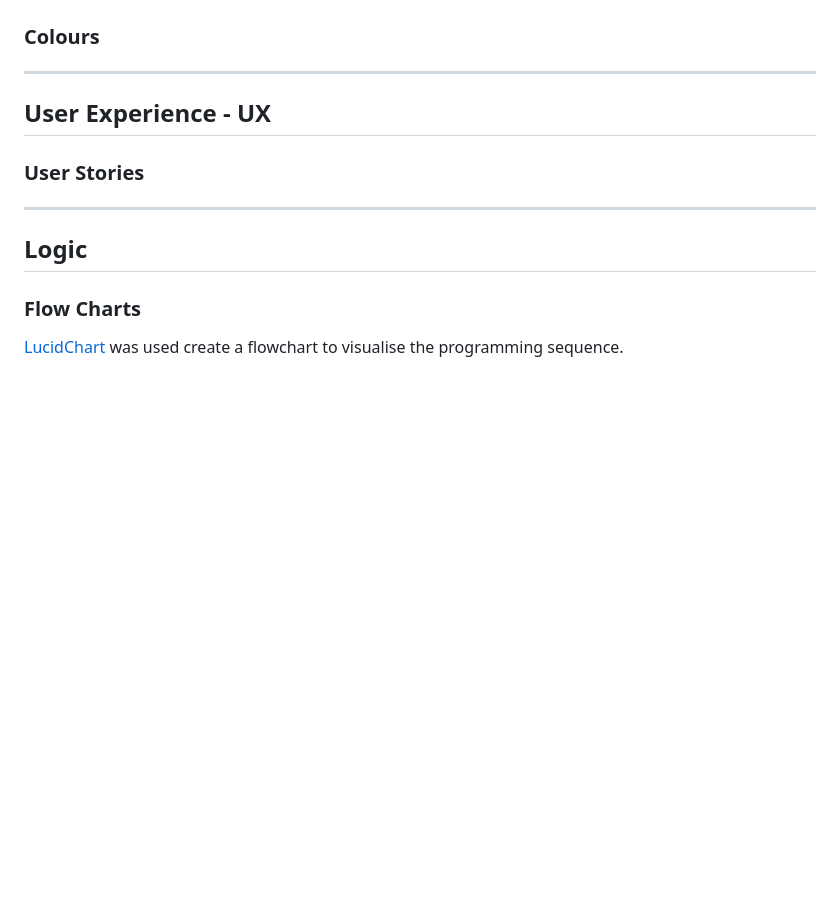
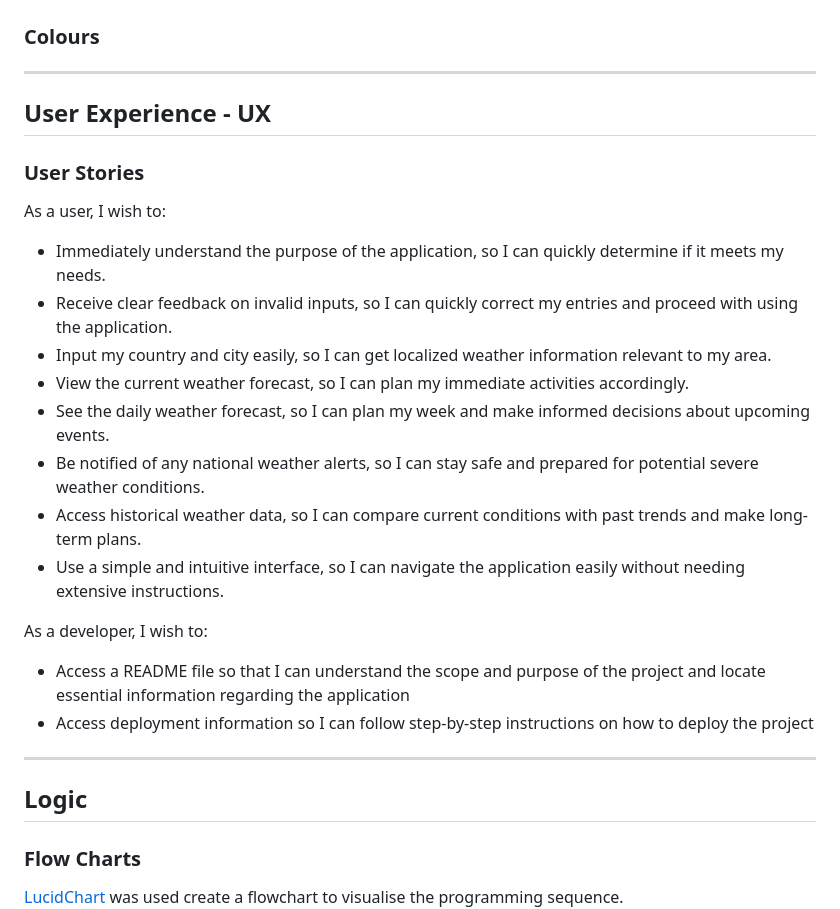
Before and after one commit to k-nadia/project-3, a Markdown page: README.md, the part around the change. Drawn GitHub-style; blank space fills up the shorter version.

Commit message:
Add user stories to 'User Experience' section of README

```diff
--- a/README.md
+++ b/README.md
@@ -51,6 +51,22 @@ Deployed website can be be found here:
 ## **User Experience - UX**
 
 ### **User Stories**
+
+As a user, I wish to:
+
+- Immediately understand the purpose of the application, so I can quickly determine if it meets my needs.
+- Receive clear feedback on invalid inputs, so I can quickly correct my entries and proceed with using the application.
+- Input my country and city easily, so I can get localized weather information relevant to my area.
+- View the current weather forecast, so I can plan my immediate activities accordingly.
+- See the daily weather forecast, so I can plan my week and make informed decisions about upcoming events.
+- Be notified of any national weather alerts, so I can stay safe and prepared for potential severe weather conditions.
+- Access historical weather data, so I can compare current conditions with past trends and make long-term plans.
+- Use a simple and intuitive interface, so I can navigate the application easily without needing extensive instructions.
+
+As a developer, I wish to:
+
+- Access a README file so that I can understand the scope and purpose of the project and locate essential information regarding the application
+- Access deployment information so I can follow step-by-step instructions on how to deploy the project
 
 <hr>
 
```
